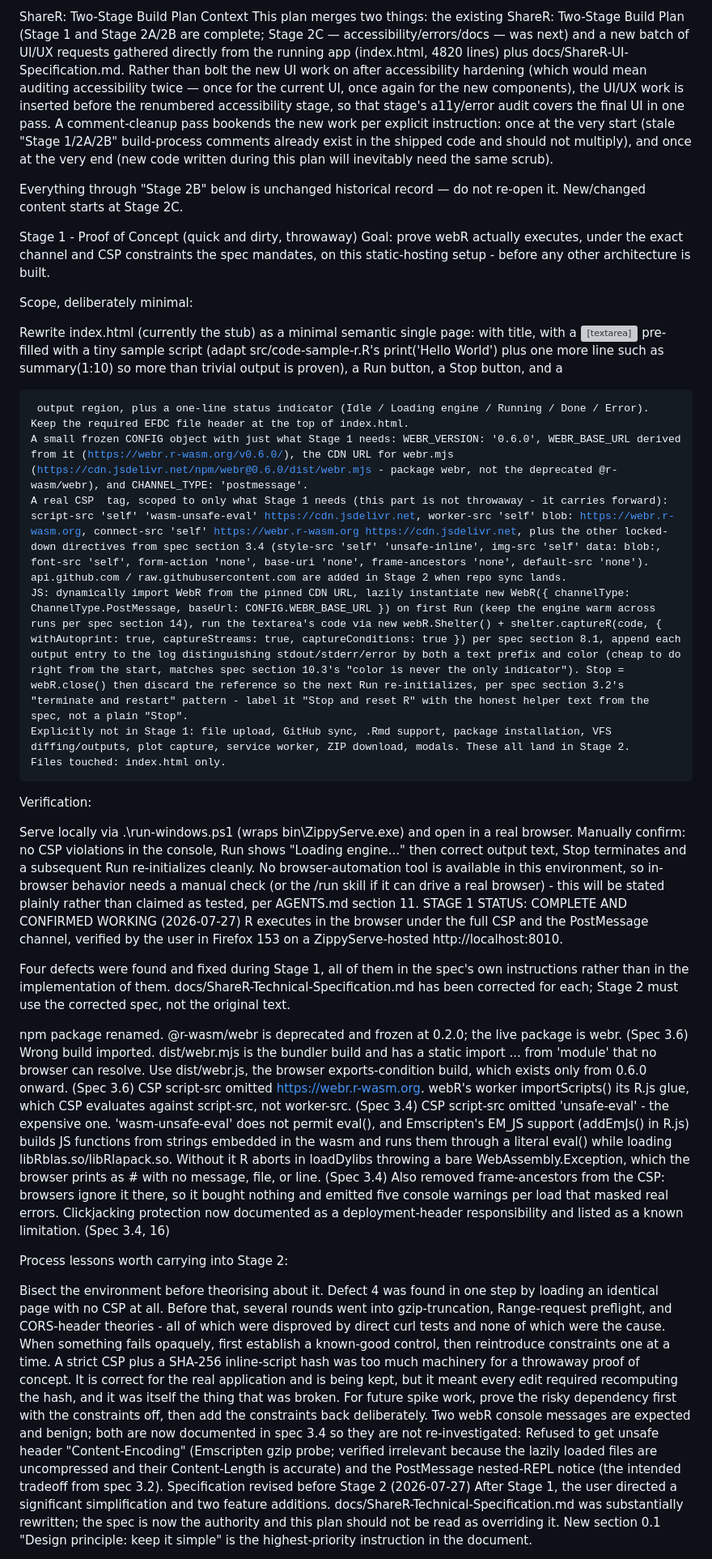
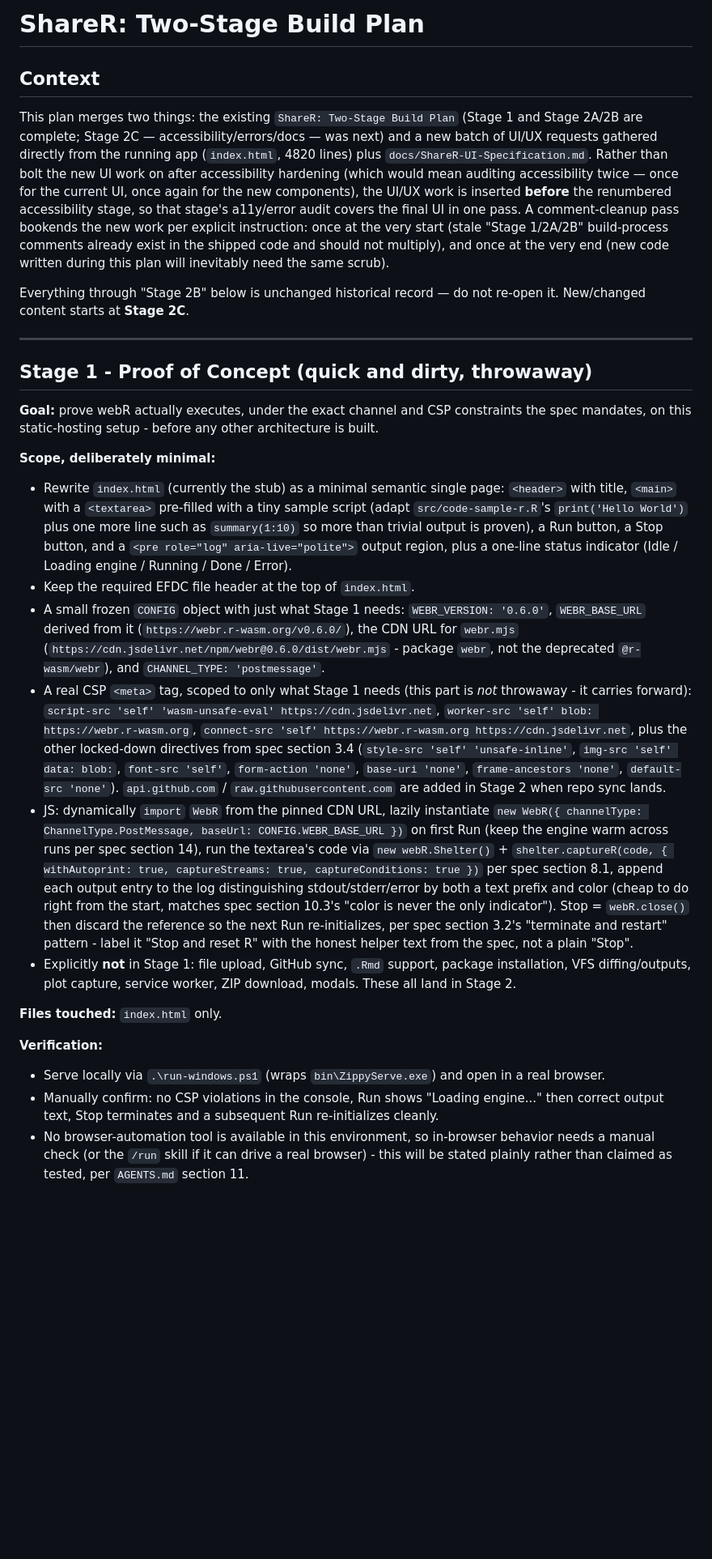
Before and after one commit to DepressionCenter/ShareR, a Markdown page: TODO.md, the part around one of its changes. Shown at 81% size. Drawn GitHub-style; blank space fills up the shorter version; grey boxes are pictures that could not be loaded.

```diff
--- a/TODO.md
+++ b/TODO.md
@@ -1,43 +1,30 @@
-ShareR: Two-Stage Build Plan
-Context
-This plan merges two things: the existing ShareR: Two-Stage Build Plan (Stage 1 and Stage 2A/2B are complete; Stage 2C — accessibility/errors/docs — was next) and a new batch of UI/UX requests gathered directly from the running app (index.html, 4820 lines) plus docs/ShareR-UI-Specification.md. Rather than bolt the new UI work on after accessibility hardening (which would mean auditing accessibility twice — once for the current UI, once again for the new components), the UI/UX work is inserted before the renumbered accessibility stage, so that stage's a11y/error audit covers the final UI in one pass. A comment-cleanup pass bookends the new work per explicit instruction: once at the very start (stale "Stage 1/2A/2B" build-process comments already exist in the shipped code and should not multiply), and once at the very end (new code written during this plan will inevitably need the same scrub).
+# ShareR: Two-Stage Build Plan
 
-Everything through "Stage 2B" below is unchanged historical record — do not re-open it. New/changed content starts at Stage 2C.
+## Context
 
-Stage 1 - Proof of Concept (quick and dirty, throwaway)
-Goal: prove webR actually executes, under the exact channel and CSP constraints the spec mandates, on this static-hosting setup - before any other architecture is built.
+This plan merges two things: the existing `ShareR: Two-Stage Build Plan` (Stage 1 and Stage 2A/2B are complete; Stage 2C — accessibility/errors/docs — was next) and a new batch of UI/UX requests gathered directly from the running app (`index.html`, 4820 lines) plus `docs/ShareR-UI-Specification.md`. Rather than bolt the new UI work on after accessibility hardening (which would mean auditing accessibility twice — once for the current UI, once again for the new components), the UI/UX work is inserted **before** the renumbered accessibility stage, so that stage's a11y/error audit covers the final UI in one pass. A comment-cleanup pass bookends the new work per explicit instruction: once at the very start (stale "Stage 1/2A/2B" build-process comments already exist in the shipped code and should not multiply), and once at the very end (new code written during this plan will inevitably need the same scrub).
 
-Scope, deliberately minimal:
+Everything through "Stage 2B" below is unchanged historical record — do not re-open it. New/changed content starts at **Stage 2C**.
 
-Rewrite index.html (currently the stub) as a minimal semantic single page: <header> with title, <main> with a <textarea> pre-filled with a tiny sample script (adapt src/code-sample-r.R's print('Hello World') plus one more line such as summary(1:10) so more than trivial output is proven), a Run button, a Stop button, and a <pre role="log" aria-live="polite"> output region, plus a one-line status indicator (Idle / Loading engine / Running / Done / Error).
-Keep the required EFDC file header at the top of index.html.
-A small frozen CONFIG object with just what Stage 1 needs: WEBR_VERSION: '0.6.0', WEBR_BASE_URL derived from it (https://webr.r-wasm.org/v0.6.0/), the CDN URL for webr.mjs (https://cdn.jsdelivr.net/npm/webr@0.6.0/dist/webr.mjs - package webr, not the deprecated @r-wasm/webr), and CHANNEL_TYPE: 'postmessage'.
-A real CSP <meta> tag, scoped to only what Stage 1 needs (this part is not throwaway - it carries forward): script-src 'self' 'wasm-unsafe-eval' https://cdn.jsdelivr.net, worker-src 'self' blob: https://webr.r-wasm.org, connect-src 'self' https://webr.r-wasm.org https://cdn.jsdelivr.net, plus the other locked-down directives from spec section 3.4 (style-src 'self' 'unsafe-inline', img-src 'self' data: blob:, font-src 'self', form-action 'none', base-uri 'none', frame-ancestors 'none', default-src 'none'). api.github.com / raw.githubusercontent.com are added in Stage 2 when repo sync lands.
-JS: dynamically import WebR from the pinned CDN URL, lazily instantiate new WebR({ channelType: ChannelType.PostMessage, baseUrl: CONFIG.WEBR_BASE_URL }) on first Run (keep the engine warm across runs per spec section 14), run the textarea's code via new webR.Shelter() + shelter.captureR(code, { withAutoprint: true, captureStreams: true, captureConditions: true }) per spec section 8.1, append each output entry to the log distinguishing stdout/stderr/error by both a text prefix and color (cheap to do right from the start, matches spec section 10.3's "color is never the only indicator"). Stop = webR.close() then discard the reference so the next Run re-initializes, per spec section 3.2's "terminate and restart" pattern - label it "Stop and reset R" with the honest helper text from the spec, not a plain "Stop".
-Explicitly not in Stage 1: file upload, GitHub sync, .Rmd support, package installation, VFS diffing/outputs, plot capture, service worker, ZIP download, modals. These all land in Stage 2.
-Files touched: index.html only.
+---
 
-Verification:
+## Stage 1 - Proof of Concept (quick and dirty, throwaway)
 
-Serve locally via .\run-windows.ps1 (wraps bin\ZippyServe.exe) and open in a real browser.
-Manually confirm: no CSP violations in the console, Run shows "Loading engine..." then correct output text, Stop terminates and a subsequent Run re-initializes cleanly.
-No browser-automation tool is available in this environment, so in-browser behavior needs a manual check (or the /run skill if it can drive a real browser) - this will be stated plainly rather than claimed as tested, per AGENTS.md section 11.
-STAGE 1 STATUS: COMPLETE AND CONFIRMED WORKING (2026-07-27)
-R executes in the browser under the full CSP and the PostMessage channel, verified by the user in Firefox 153 on a ZippyServe-hosted http://localhost:8010.
+**Goal:** prove webR actually executes, under the exact channel and CSP constraints the spec mandates, on this static-hosting setup - before any other architecture is built.
 
-Four defects were found and fixed during Stage 1, all of them in the spec's own instructions rather than in the implementation of them. docs/ShareR-Technical-Specification.md has been corrected for each; Stage 2 must use the corrected spec, not the original text.
+**Scope, deliberately minimal:**
 
-npm package renamed. @r-wasm/webr is deprecated and frozen at 0.2.0; the live package is webr. (Spec 3.6)
-Wrong build imported. dist/webr.mjs is the bundler build and has a static import ... from 'module' that no browser can resolve. Use dist/webr.js, the browser exports-condition build, which exists only from 0.6.0 onward. (Spec 3.6)
-CSP script-src omitted https://webr.r-wasm.org. webR's worker importScripts() its R.js glue, which CSP evaluates against script-src, not worker-src. (Spec 3.4)
-CSP script-src omitted 'unsafe-eval' - the expensive one. 'wasm-unsafe-eval' does not permit eval(), and Emscripten's EM_JS support (addEmJs() in R.js) builds JS functions from strings embedded in the wasm and runs them through a literal eval() while loading libRblas.so/libRlapack.so. Without it R aborts in loadDylibs throwing a bare WebAssembly.Exception, which the browser prints as #<Exception> with no message, file, or line. (Spec 3.4)
-Also removed frame-ancestors from the <meta> CSP: browsers ignore it there, so it bought nothing and emitted five console warnings per load that masked real errors. Clickjacking protection now documented as a deployment-header responsibility and listed as a known limitation. (Spec 3.4, 16)
+- Rewrite `index.html` (currently the stub) as a minimal semantic single page: `<header>` with title, `<main>` with a `<textarea>` pre-filled with a tiny sample script (adapt `src/code-sample-r.R`'s `print('Hello World')` plus one more line such as `summary(1:10)` so more than trivial output is proven), a Run button, a Stop button, and a `<pre role="log" aria-live="polite">` output region, plus a one-line status indicator (Idle / Loading engine / Running / Done / Error).
+- Keep the required EFDC file header at the top of `index.html`.
+- A small frozen `CONFIG` object with just what Stage 1 needs: `WEBR_VERSION: '0.6.0'`, `WEBR_BASE_URL` derived from it (`https://webr.r-wasm.org/v0.6.0/`), the CDN URL for `webr.mjs` (`https://cdn.jsdelivr.net/npm/webr@0.6.0/dist/webr.mjs` - package `webr`, not the deprecated `@r-wasm/webr`), and `CHANNEL_TYPE: 'postmessage'`.
+- A real CSP `<meta>` tag, scoped to only what Stage 1 needs (this part is *not* throwaway - it carries forward): `script-src 'self' 'wasm-unsafe-eval' https://cdn.jsdelivr.net`, `worker-src 'self' blob: https://webr.r-wasm.org`, `connect-src 'self' https://webr.r-wasm.org https://cdn.jsdelivr.net`, plus the other locked-down directives from spec section 3.4 (`style-src 'self' 'unsafe-inline'`, `img-src 'self' data: blob:`, `font-src 'self'`, `form-action 'none'`, `base-uri 'none'`, `frame-ancestors 'none'`, `default-src 'none'`). `api.github.com` / `raw.githubusercontent.com` are added in Stage 2 when repo sync lands.
+- JS: dynamically `import` `WebR` from the pinned CDN URL, lazily instantiate `new WebR({ channelType: ChannelType.PostMessage, baseUrl: CONFIG.WEBR_BASE_URL })` on first Run (keep the engine warm across runs per spec section 14), run the textarea's code via `new webR.Shelter()` + `shelter.captureR(code, { withAutoprint: true, captureStreams: true, captureConditions: true })` per spec section 8.1, append each output entry to the log distinguishing stdout/stderr/error by both a text prefix and color (cheap to do right from the start, matches spec section 10.3's "color is never the only indicator"). Stop = `webR.close()` then discard the reference so the next Run re-initializes, per spec section 3.2's "terminate and restart" pattern - label it "Stop and reset R" with the honest helper text from the spec, not a plain "Stop".
+- Explicitly **not** in Stage 1: file upload, GitHub sync, `.Rmd` support, package installation, VFS diffing/outputs, plot capture, service worker, ZIP download, modals. These all land in Stage 2.
 
-Process lessons worth carrying into Stage 2:
+**Files touched:** `index.html` only.
 
-Bisect the environment before theorising about it. Defect 4 was found in one step by loading an identical page with no CSP at all. Before that, several rounds went into gzip-truncation, Range-request preflight, and CORS-header theories - all of which were disproved by direct curl tests and none of which were the cause. When something fails opaquely, first establish a known-good control, then reintroduce constraints one at a time.
-A strict CSP plus a SHA-256 inline-script hash was too much machinery for a throwaway proof of concept. It is correct for the real application and is being kept, but it meant every edit required recomputing the hash, and it was itself the thing that was broken. For future spike work, prove the risky dependency first with the constraints off, then add the constraints back deliberately.
-Two webR console messages are expected and benign; both are now documented in spec 3.4 so they are not re-investigated: Refused to get unsafe header "Content-Encoding" (Emscripten gzip probe; verified irrelevant because the lazily loaded files are uncompressed and their Content-Length is accurate) and the PostMessage nested-REPL notice (the intended tradeoff from spec 3.2).
-Specification revised before Stage 2 (2026-07-27)
-After Stage 1, the user directed a significant simplification and two feature additions. docs/ShareR-Technical-Specification.md was substantially rewritten; the spec is now the authority and this plan should not be read as overriding it. New section 0.1 "Design principle: keep it simple" is the highest-priority instruction in the document.
+**Verification:**
+- Serve locally via `.\run-windows.ps1` (wraps `bin\ZippyServe.exe`) and open in a real browser.
+- Manually confirm: no CSP violations in the console, Run shows "Loading engine..." then correct output text, Stop terminates and a subsequent Run re-initializes cleanly.
+- No browser-automation tool is available in this environment, so in-browser behavior needs a manual check (or the `/run` skill if it can drive a real browser) - this will be stated plainly rather than claimed as tested, per `AGENTS.md` section 11.
 
```
Also changed, not shown: other parts of TODO.md (+210 -137 lines).
